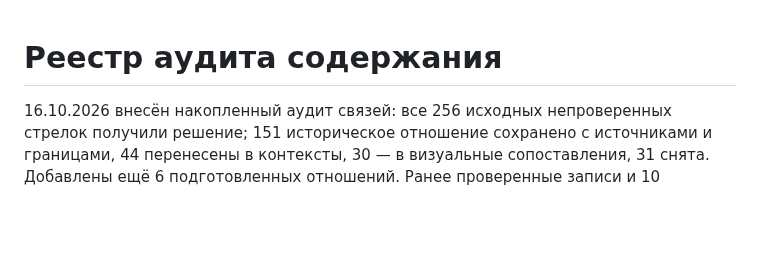
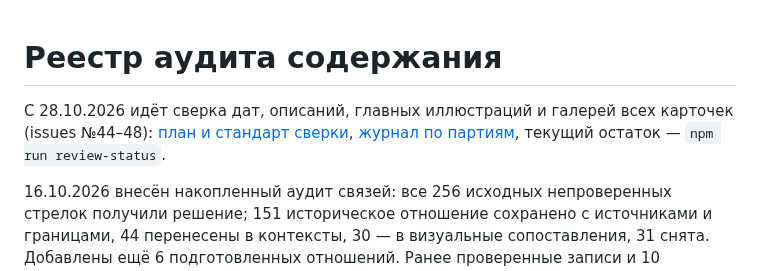
Before and after one commit to amchercashin/aesthetics-atlas, a Markdown page: docs/content-audit.md, the part around the change. GitHub-like rendering; blank space fills up the shorter version.

```diff
--- a/docs/content-audit.md
+++ b/docs/content-audit.md
@@ -1,4 +1,6 @@
 # Реестр аудита содержания
+
+С 28.10.2026 идёт сверка дат, описаний, главных иллюстраций и галерей всех карточек (issues №44–48): [план и стандарт сверки](superpowers/plans/2026-10-28-card-review.md), [журнал по партиям](card-review-2026.md), текущий остаток — `npm run review-status`.
 
 16.10.2026 внесён накопленный аудит связей: все 256 исходных непроверенных стрелок получили решение;
 151 историческое отношение сохранено с источниками и границами, 44 перенесены в контексты,
```
Also changed, not shown: docs/card-review-2026.md (added, +59 -0 lines).
